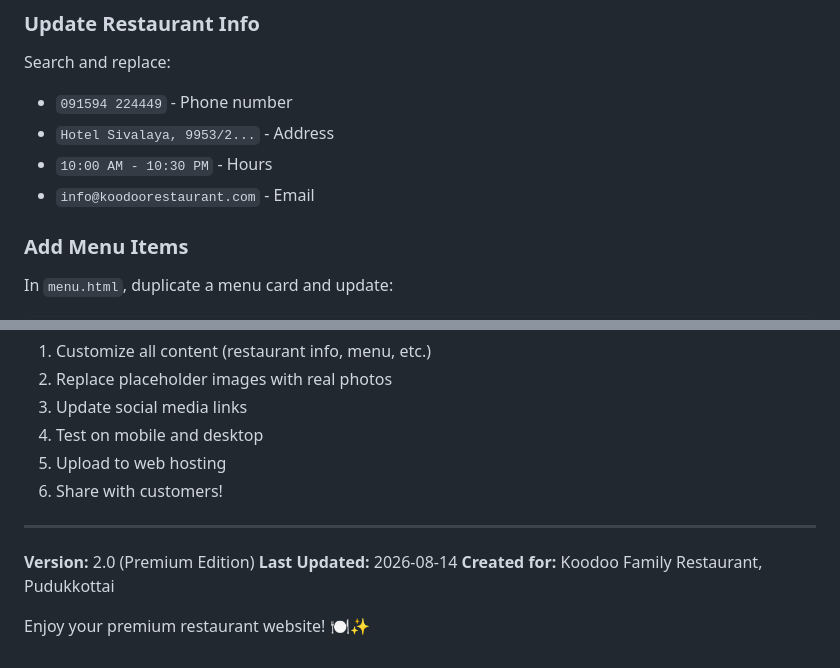
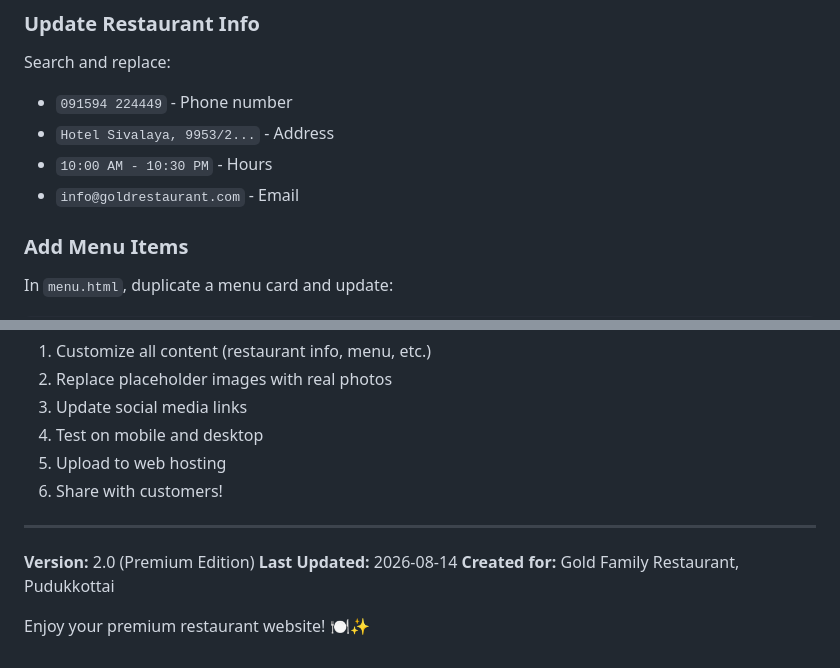
Before and after one commit to kapilan18/restaurants-hotel, a Markdown page: README.md, 2 parts joined by grey strips. GitHub-like rendering.

```diff
--- a/README.md
+++ b/README.md
@@ -171,7 +171,7 @@ Search and replace:
 - `091594 224449` - Phone number
 - `Hotel Sivalaya, 9953/2...` - Address
 - `10:00 AM - 10:30 PM` - Hours
-- `info@koodoorestaurant.com` - Email
+- `info@goldrestaurant.com` - Email
 
 ### Add Menu Items
 In `menu.html`, duplicate a menu card and update:
@@ -342,6 +342,6 @@ Your premium restaurant website is ready to go live!
 
 **Version:** 2.0 (Premium Edition)
 **Last Updated:** 2026-08-14
-**Created for:** Koodoo Family Restaurant, Pudukkottai
+**Created for:** Gold Family Restaurant, Pudukkottai
 
 Enjoy your premium restaurant website! 🍽️✨
```
Also changed, not shown: other parts of README.md (+5 -5 lines).
